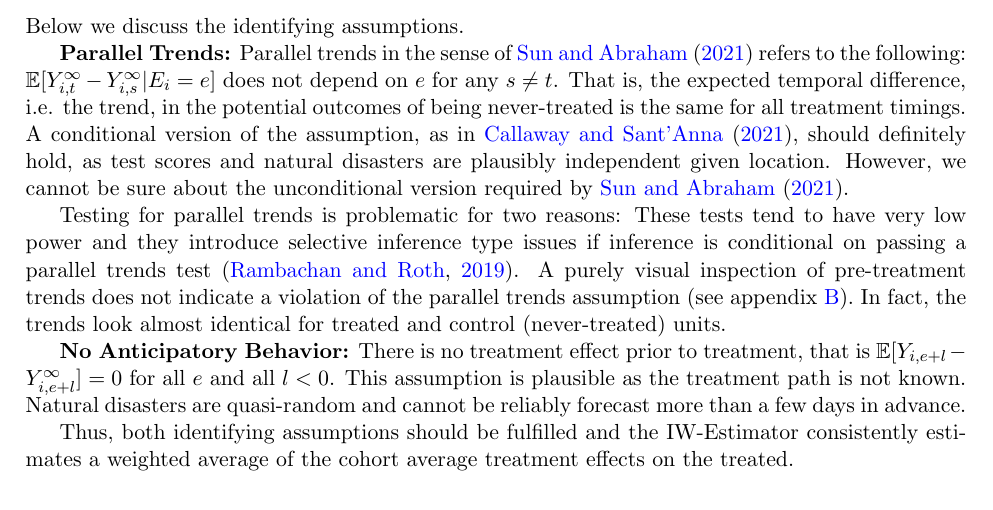
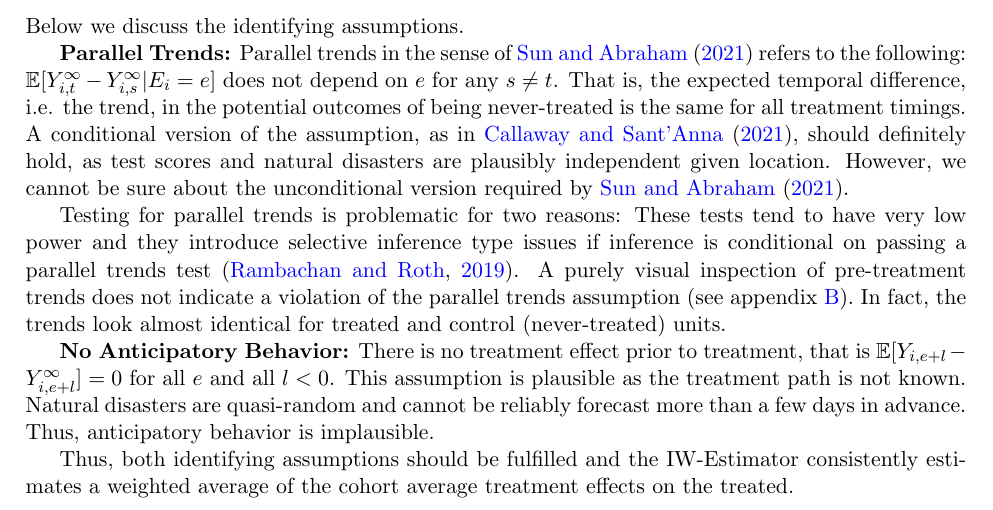
Before and after one commit to gregorsteiner/MasterThesis, a LaTeX paper (TeX files/main.tex, which reads TeX files/03_EmpiricalStrategy.tex): part of page 11 of 23, cut so that both start at the same text. Compiled offline with pdfLaTeX.

Commit message:
Ant Behavior

```diff
--- a/TeX files/03_EmpiricalStrategy.tex
+++ b/TeX files/03_EmpiricalStrategy.tex
@@ -81,6 +81,6 @@ Below we discuss the identifying assumptions.
 
 Testing for parallel trends is problematic for two reasons: These tests tend to have very low power and they introduce selective inference type issues if inference is conditional on passing a parallel trends test \citep{Rambachan_2019}. A purely visual inspection of pre-treatment trends does not indicate a violation of the parallel trends assumption (see appendix \ref{PreTrends}). In fact, the trends look almost identical for treated and control (never-treated) units.
 
-\textbf{No Anticipatory Behavior:} There is no treatment effect prior to treatment, that is $\E[Y_{i, e+l} - Y_{i, e+l}^{\infty}] = 0$ for all $e$ and all $l < 0$. This assumption is plausible as the treatment path is not known. Natural disasters are quasi-random and cannot be reliably forecast more than a few days in advance.
+\textbf{No Anticipatory Behavior:} There is no treatment effect prior to treatment, that is $\E[Y_{i, e+l} - Y_{i, e+l}^{\infty}] = 0$ for all $e$ and all $l < 0$. This assumption is plausible as the treatment path is not known. Natural disasters are quasi-random and cannot be reliably forecast more than a few days in advance. Thus, anticipatory behavior is implausible.
 
 Thus, both identifying assumptions should be fulfilled and the IW-Estimator consistently estimates a weighted average of the cohort average treatment effects on the treated.
```
